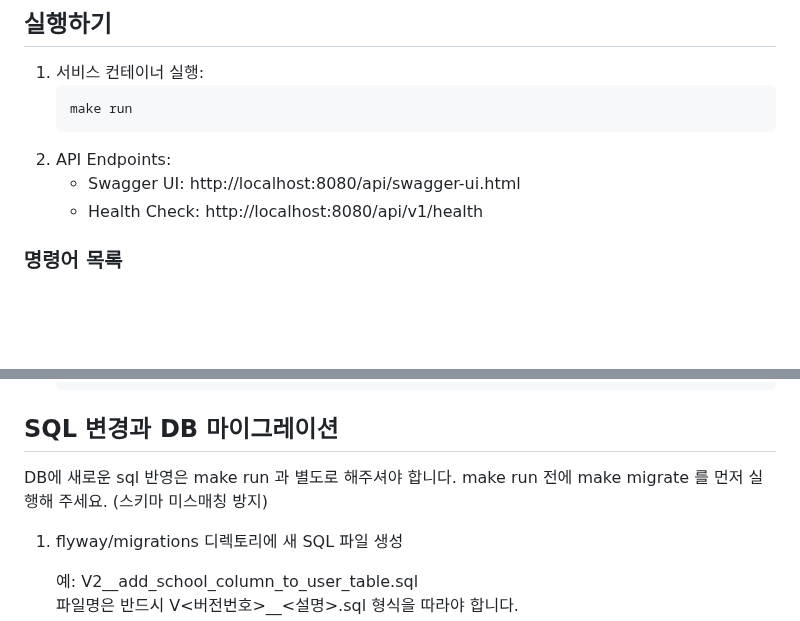
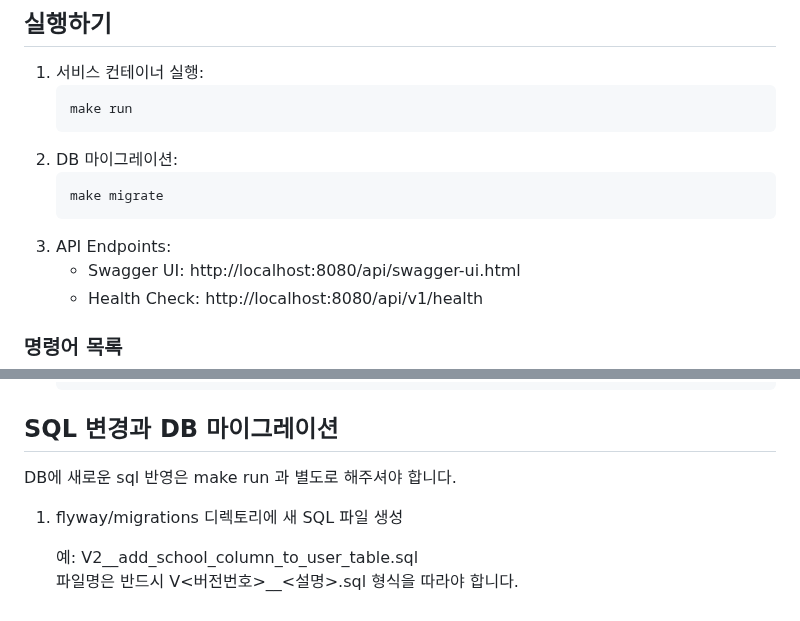
Before and after one commit to Study-AID/study-AID-backend, a Markdown page: README.md, 2 parts joined by grey strips. GitHub-like rendering; blank space fills up the shorter version.

Commit message:
docs: edit README

````diff
--- a/README.md
+++ b/README.md
@@ -53,7 +53,11 @@ Study AID API server and LLM processing jobs for Study AID service.
    ```bash
    make run
    ```
-2. API Endpoints:
+2. DB 마이그레이션:
+   ```bash
+   make migrate
+   ```
+3. API Endpoints:
     - Swagger UI: http://localhost:8080/api/swagger-ui.html
     - Health Check: http://localhost:8080/api/v1/health
 
@@ -102,7 +106,6 @@ make migration-info       # 데이터베이스 스키마 버전 확인
 
 ## SQL 변경과 DB 마이그레이션
 DB에 새로운 sql 반영은 make run 과 별도로 해주셔야 합니다.
-make run 전에 make migrate 를 먼저 실행해 주세요. (스키마 미스매칭 방지)
 
 1. flyway/migrations 디렉토리에 새 SQL 파일 생성
 
````
